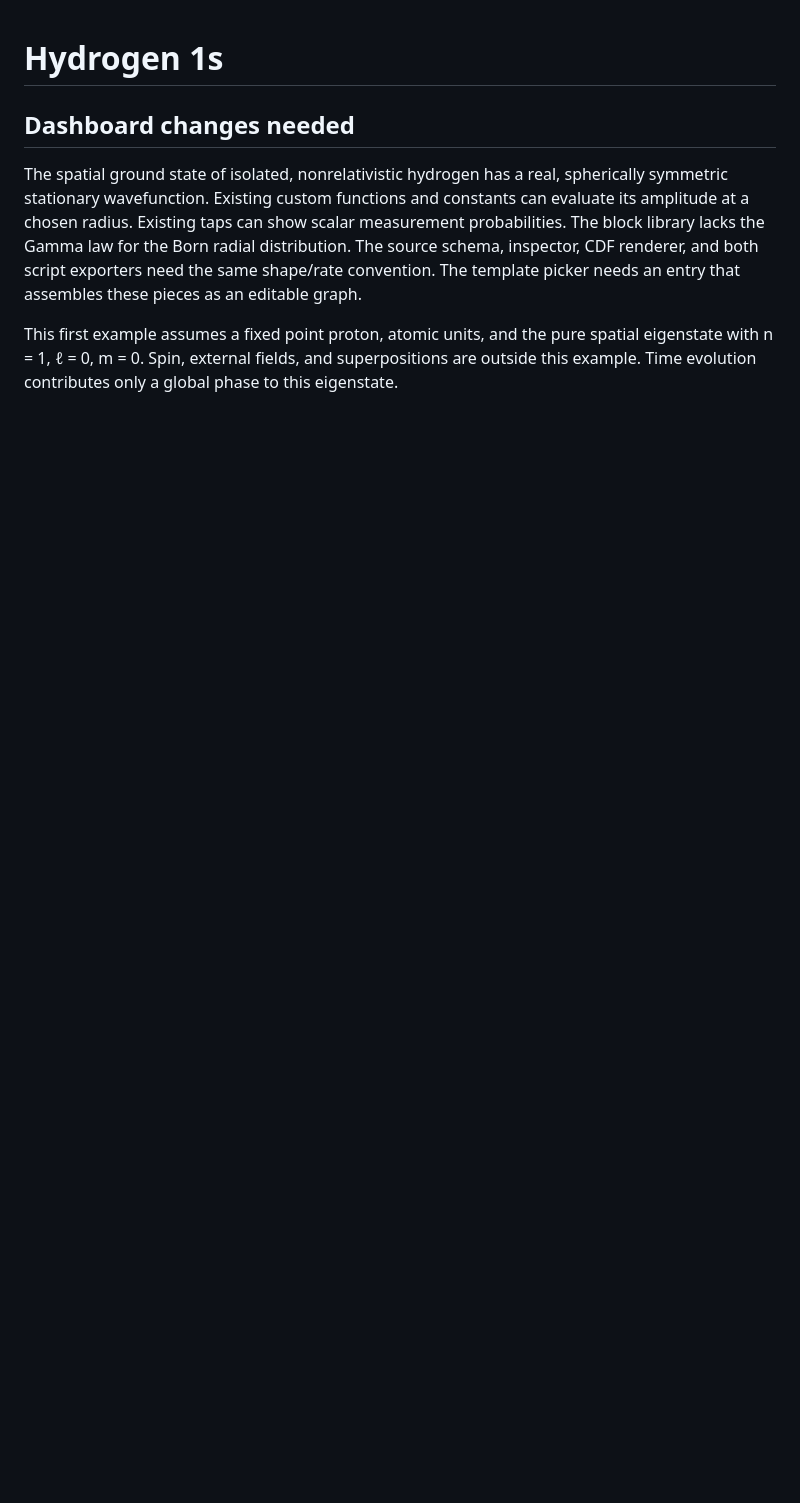
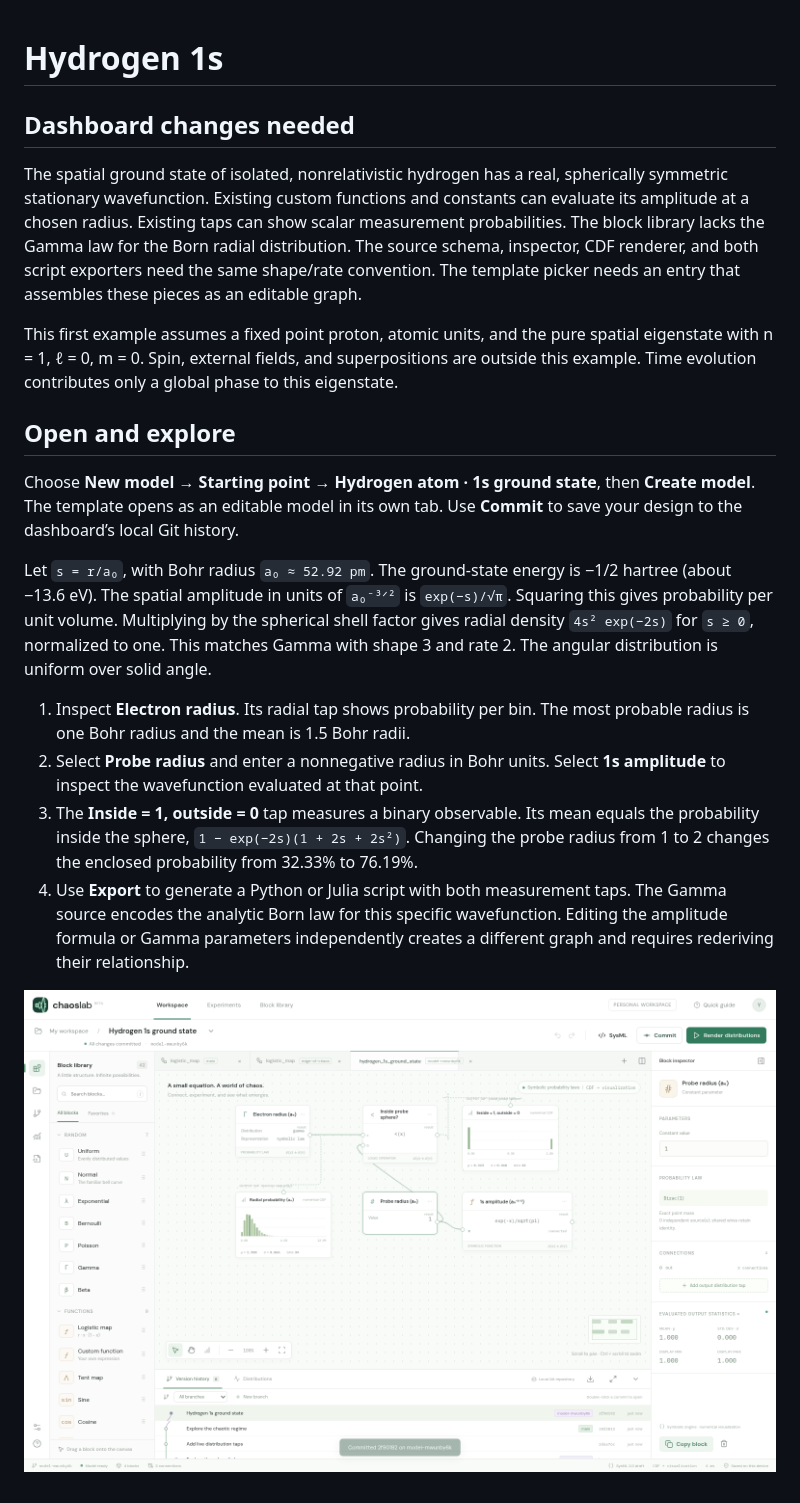
Before and after one commit to wa200508/chaos_lab, a Markdown page: docs/examples/hydrogen-1s.md, the part around the change. Drawn GitHub-style; pictures changed too: docs/screenshots/hydrogen-1s.png (added); blank space fills up the shorter version.

```diff
--- a/docs/examples/hydrogen-1s.md
+++ b/docs/examples/hydrogen-1s.md
@@ -5,3 +5,16 @@
 The spatial ground state of isolated, nonrelativistic hydrogen has a real, spherically symmetric stationary wavefunction. Existing custom functions and constants can evaluate its amplitude at a chosen radius. Existing taps can show scalar measurement probabilities. The block library lacks the Gamma law for the Born radial distribution. The source schema, inspector, CDF renderer, and both script exporters need the same shape/rate convention. The template picker needs an entry that assembles these pieces as an editable graph.
 
 This first example assumes a fixed point proton, atomic units, and the pure spatial eigenstate with n = 1, ℓ = 0, m = 0. Spin, external fields, and superpositions are outside this example. Time evolution contributes only a global phase to this eigenstate.
+
+## Open and explore
+
+Choose **New model → Starting point → Hydrogen atom · 1s ground state**, then **Create model**. The template opens as an editable model in its own tab. Use **Commit** to save your design to the dashboard’s local Git history.
+
+Let `s = r/a₀`, with Bohr radius `a₀ ≈ 52.92 pm`. The ground-state energy is −1/2 hartree (about −13.6 eV). The spatial amplitude in units of `a₀⁻³ᐟ²` is `exp(−s)/√π`. Squaring this gives probability per unit volume. Multiplying by the spherical shell factor gives radial density `4s² exp(−2s)` for `s ≥ 0`, normalized to one. This matches Gamma with shape 3 and rate 2. The angular distribution is uniform over solid angle.
+
+1. Inspect **Electron radius**. Its radial tap shows probability per bin. The most probable radius is one Bohr radius and the mean is 1.5 Bohr radii.
+2. Select **Probe radius** and enter a nonnegative radius in Bohr units. Select **1s amplitude** to inspect the wavefunction evaluated at that point.
+3. The **Inside = 1, outside = 0** tap measures a binary observable. Its mean equals the probability inside the sphere, `1 − exp(−2s)(1 + 2s + 2s²)`. Changing the probe radius from 1 to 2 changes the enclosed probability from 32.33% to 76.19%.
+4. Use **Export** to generate a Python or Julia script with both measurement taps. The Gamma source encodes the analytic Born law for this specific wavefunction. Editing the amplitude formula or Gamma parameters independently creates a different graph and requires rederiving their relationship.
+
+![Hydrogen ground state with radial and enclosed probability taps](../screenshots/hydrogen-1s.png)
```
Also changed, not shown: README.md (+2 -0 lines), 8 other files.
